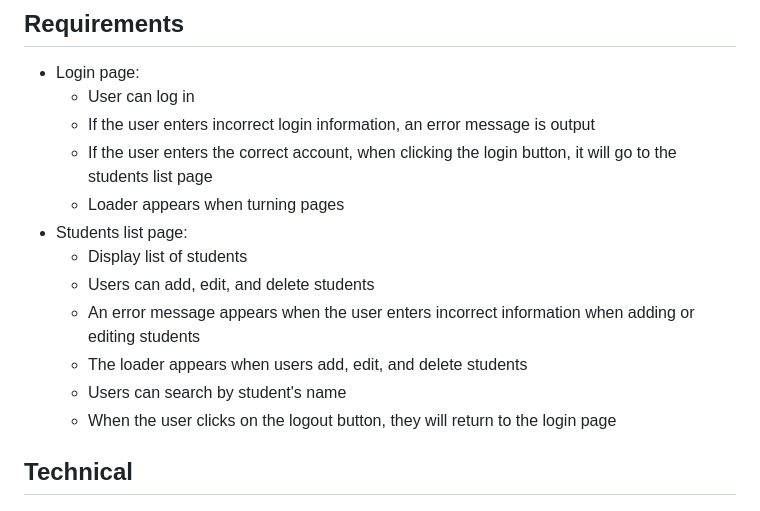
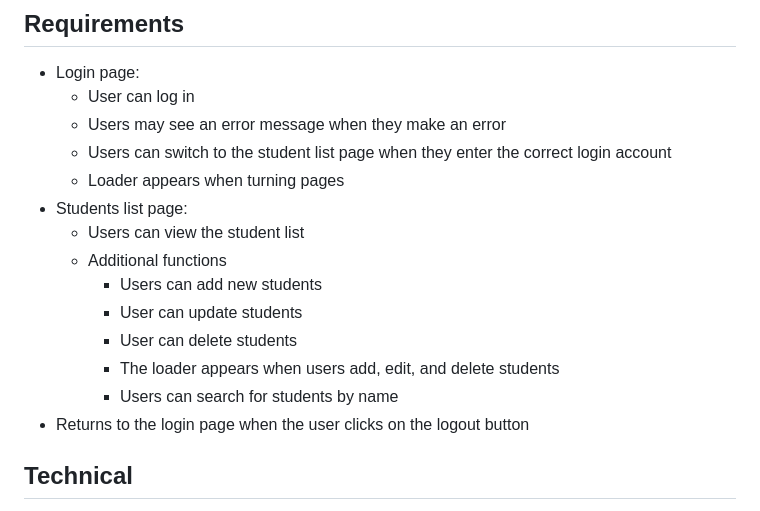
Before and after one commit to hoanguyen-agilityio/practice-javascript, a Markdown page: README.md, the part around the change. Drawn GitHub-style.

Commit message:
Update Requirements for README file

```diff
--- a/README.md
+++ b/README.md
@@ -35,16 +35,18 @@
 
 - Login page:
   - User can log in
-  - If the user enters incorrect login information, an error message is output
-  - If the user enters the correct account, when clicking the login button, it will go to the students list page
+  - Users may see an error message when they make an error
+  - Users can switch to the student list page when they enter the correct login account
   - Loader appears when turning pages
 - Students list page:
-  - Display list of students
-  - Users can add, edit, and delete students
-  - An error message appears when the user enters incorrect information when adding or editing students
-  - The loader appears when users add, edit, and delete students
-  - Users can search by student's name
-  - When the user clicks on the logout button, they will return to the login page
+  - Users can view the student list
+  - Additional functions
+    - Users can add new students
+    - User can update students
+    - User can delete students
+    - The loader appears when users add, edit, and delete students
+    - Users can search for students by name
+- Returns to the login page when the user clicks on the logout button
 
 ## Technical
 
```
